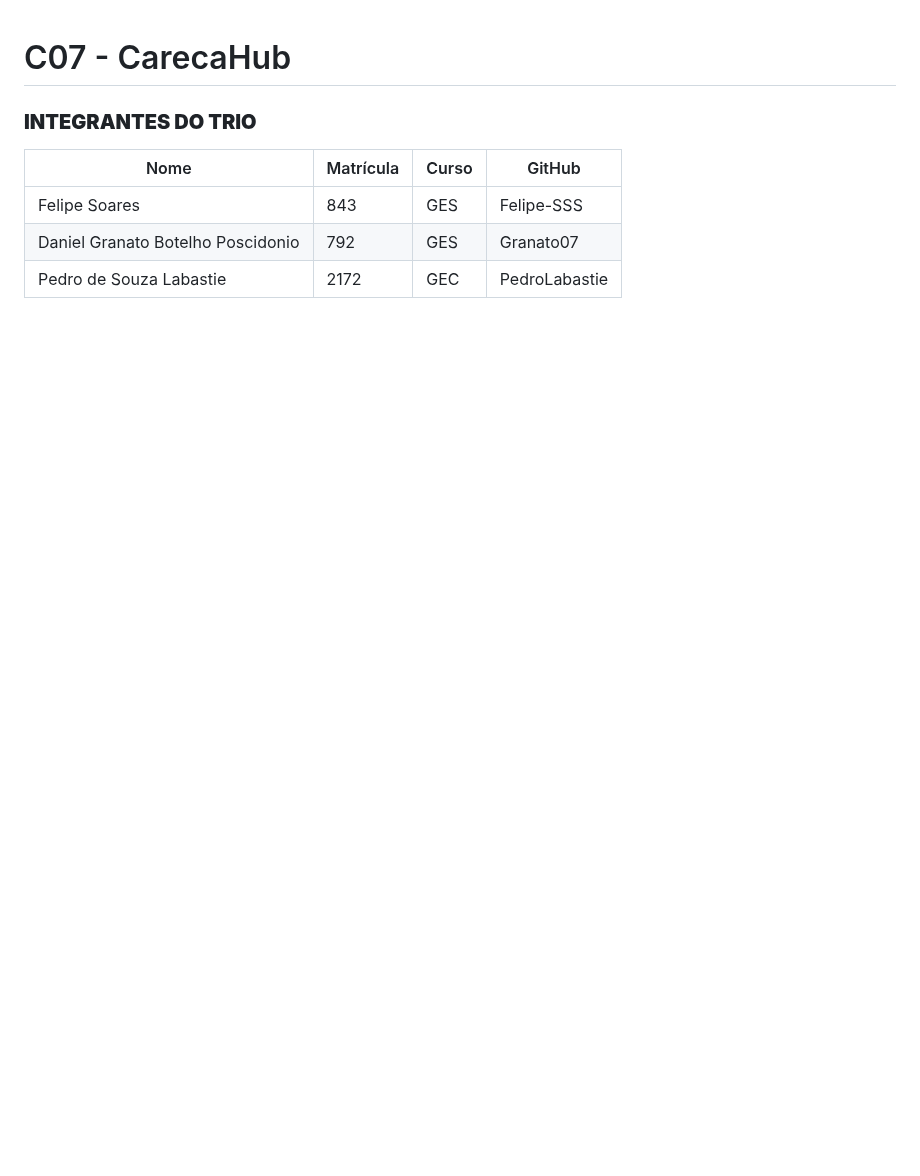
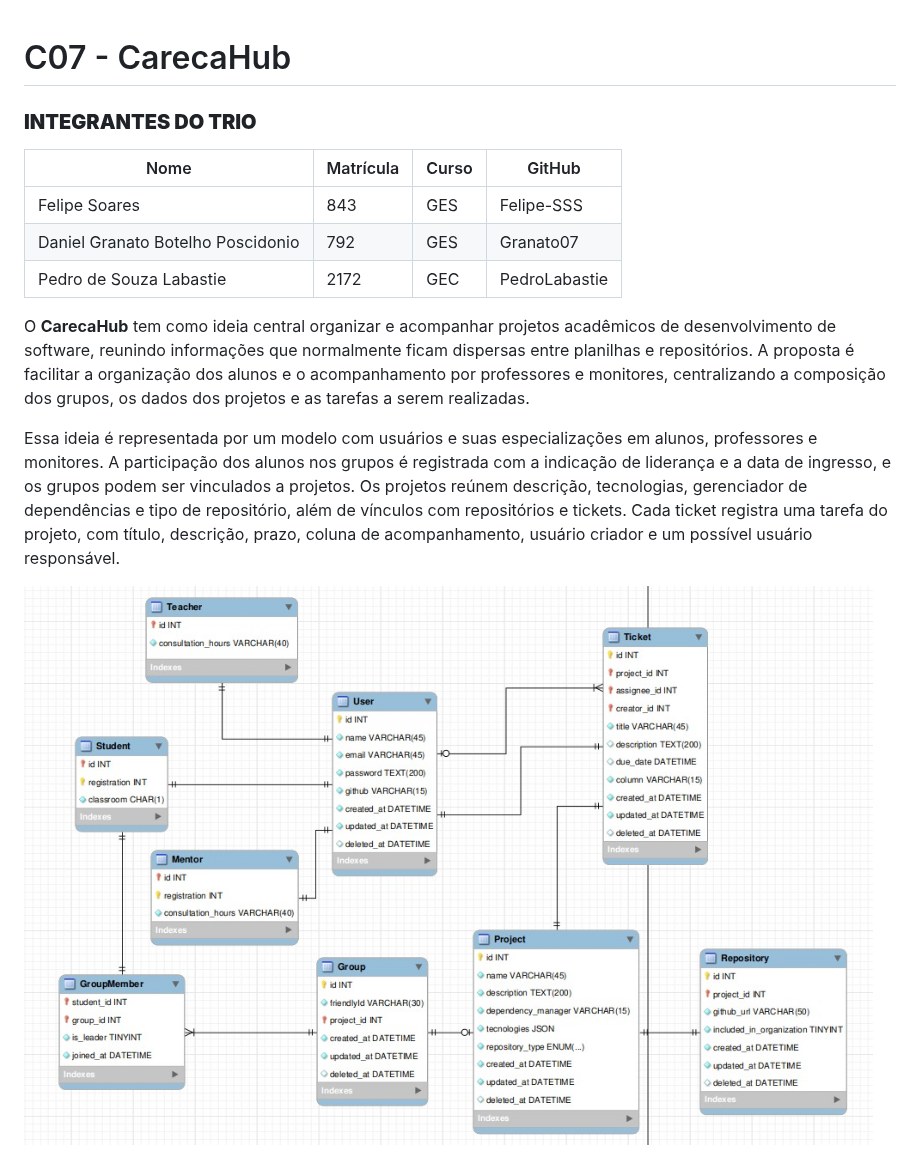
Before and after one commit to Felipe-SSS/c07-carecahub, a Markdown page: README.md, the part around the change. GitHub-like rendering; pictures changed too: images/model.png (added); blank space fills up the shorter version.

Commit message:
feat: updated project description and new printscreen of model

```diff
--- a/README.md
+++ b/README.md
@@ -1,6 +1,4 @@
 # C07 - CarecaHub
-
-
 
 ### <font color='#820eee'>**INTEGRANTES DO TRIO**</font>
 
@@ -9,3 +7,9 @@
 | Felipe Soares                       | 843       | GES   | Felipe-SSS      |
 | Daniel Granato Botelho Poscidonio   | 792       | GES   | Granato07       |
 | Pedro de Souza Labastie             | 2172      | GEC   | PedroLabastie   |
+
+O **CarecaHub** tem como ideia central organizar e acompanhar projetos acadêmicos de desenvolvimento de software, reunindo informações que normalmente ficam dispersas entre planilhas e repositórios. A proposta é facilitar a organização dos alunos e o acompanhamento por professores e monitores, centralizando a composição dos grupos, os dados dos projetos e as tarefas a serem realizadas.
+
+Essa ideia é representada por um modelo com usuários e suas especializações em alunos, professores e monitores. A participação dos alunos nos grupos é registrada com a indicação de liderança e a data de ingresso, e os grupos podem ser vinculados a projetos. Os projetos reúnem descrição, tecnologias, gerenciador de dependências e tipo de repositório, além de vínculos com repositórios e tickets. Cada ticket registra uma tarefa do projeto, com título, descrição, prazo, coluna de acompanhamento, usuário criador e um possível usuário responsável.
+
+![Model](/images/model.png)
```
